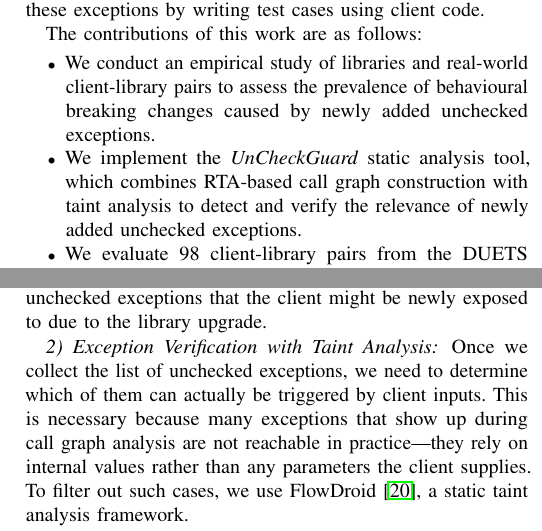
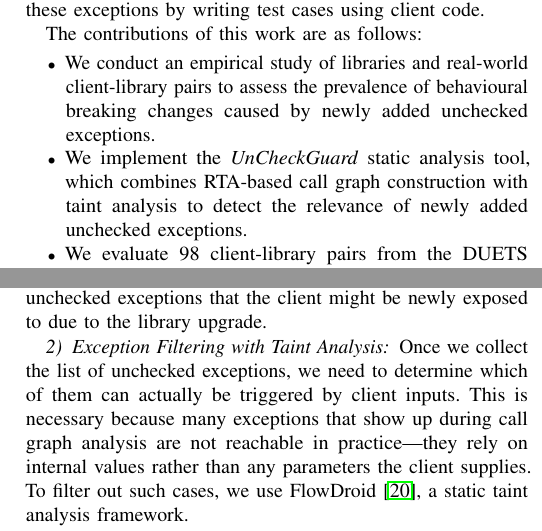
Before and after one commit to patricklam/25.scam.breaking-exceptions, a LaTeX paper (main.tex, which reads 01-introduction.tex, 04-methodology.tex): two parts of the columns of pages 2 and 5 of 11, joined at a grey line, cut so that both start at the same text. Compiled offline with pdfLaTeX; a missing font is replaced by an installed copy or a similar font; a LaTeX package or settings file that is missing is left out.

Commit message:
Verifying/verify/verification removed

```diff
--- a/01-introduction.tex
+++ b/01-introduction.tex
@@ -70,7 +70,7 @@ The contributions of this work are as follows:
 
 \begin{itemize}[noitemsep]
 \item We conduct an empirical study of libraries and real-world client-library pairs to assess the prevalence of behavioural breaking changes caused by newly added unchecked exceptions.
-\item We implement the \textit{UnCheckGuard} static analysis tool, which combines RTA-based call graph construction with taint analysis to detect and verify the relevance of newly added unchecked exceptions.
+\item We implement the \textit{UnCheckGuard} static analysis tool, which combines RTA-based call graph construction with taint analysis to detect the relevance of newly added unchecked exceptions.
 \item We evaluate 98 client-library pairs from the DUETS dataset~\cite{durieux21:_duets} using \textit{UnCheckGuard}, identifying 14 call sites where newly added unchecked exceptions could cause behavioural breaking changes, and write test cases showing that the exceptions can be triggered from client code.
 \end{itemize}
 
--- a/04-methodology.tex
+++ b/04-methodology.tex
@@ -37,7 +37,7 @@ By definition, CHA reports the most conservative soundy~\cite{livshits15:_in} an
 
 After building the RTA-based call graph, we traverse the entire callgraph and collect all exceptions that are subclasses of \texttt{java.lang.RuntimeException} or \texttt{java.lang.Error}. Per the definition of the Java programming language, such exceptions represent the complete set of unchecked exceptions that the client might be newly exposed to due to the library upgrade.
 
-\subsubsection{Exception Verification with Taint Analysis}
+\subsubsection{Exception Filtering with Taint Analysis}
 
 Once we collect the list of unchecked exceptions, we need to determine which of them can actually be triggered by client inputs. This is necessary because many exceptions that show up during call graph analysis are not reachable in practice—they rely on internal values rather than any parameters the client supplies. To filter out such cases, we use FlowDroid~\cite{Arzt14:_flowdroid}, a static taint analysis framework.
 
```
